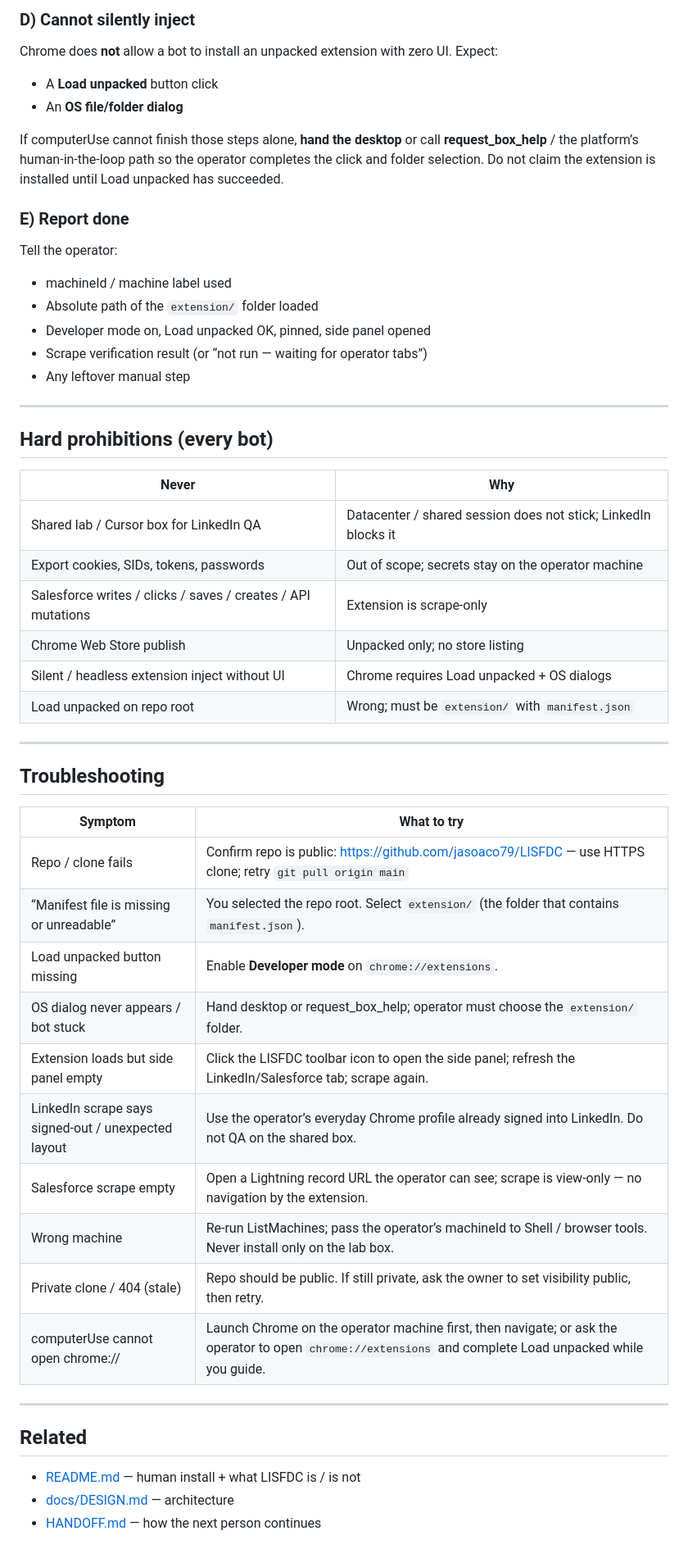
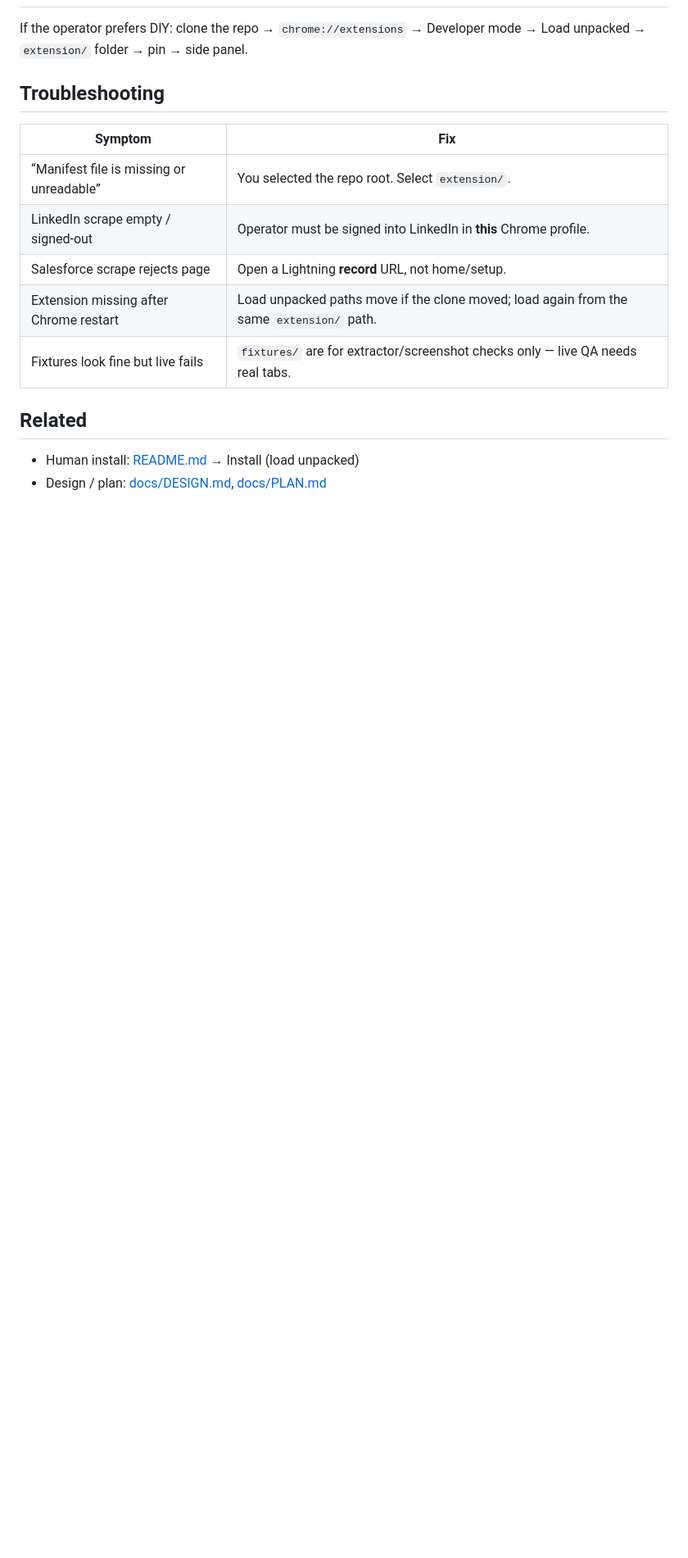
Before and after one commit to jasoaco79/LISFDC, a Markdown page: BOT_INSTALL.md, the part around one of its changes. Shown at 82% size. GitHub-like rendering; blank space fills up the shorter version.

```diff
--- a/BOT_INSTALL.md
+++ b/BOT_INSTALL.md
@@ -64,56 +51,16 @@ Confirm:
-### D) Cannot silently inject
-
-Chrome does **not** allow a bot to install an unpacked extension with zero UI. Expect:
-
-- A **Load unpacked** button click
-- An **OS file/folder dialog**
-
-If computerUse cannot finish those steps alone, **hand the desktop** or call **request_box_help** / the platform’s human-in-the-loop path so the operator completes the click and folder selection. Do not claim the extension is installed until Load unpacked has succeeded.
-
-### E) Report done
-
-Tell the operator:
-
-- machineId / machine label used
-- Absolute path of the `extension/` folder loaded
-- Developer mode on, Load unpacked OK, pinned, side panel opened
-- Scrape verification result (or “not run — waiting for operator tabs”)
-- Any leftover manual step
-
----
-
-## Hard prohibitions (every bot)
-
-| Never | Why |
-| --- | --- |
-| Shared lab / Cursor box for LinkedIn QA | Datacenter / shared session does not stick; LinkedIn blocks it |
-| Export cookies, SIDs, tokens, passwords | Out of scope; secrets stay on the operator machine |
-| Salesforce writes / clicks / saves / creates / API mutations | Extension is scrape-only |
-| Chrome Web Store publish | Unpacked only; no store listing |
-| Silent / headless extension inject without UI | Chrome requires Load unpacked + OS dialogs |
-| Load unpacked on repo root | Wrong; must be `extension/` with `manifest.json` |
-
----
+If the operator prefers DIY: clone the repo → `chrome://extensions` → Developer mode → Load unpacked → `extension/` folder → pin → side panel.
 
 ## Troubleshooting
 
-| Symptom | What to try |
+| Symptom | Fix |
 | --- | --- |
-| Repo / clone fails | Confirm repo is public: https://github.com/jasoaco79/LISFDC — use HTTPS clone; retry `git pull origin main` |
-| “Manifest file is missing or unreadable” | You selected the repo root. Select `extension/` (the folder that contains `manifest.json`). |
-| Load unpacked button missing | Enable **Developer mode** on `chrome://extensions`. |
-| OS dialog never appears / bot stuck | Hand desktop or request_box_help; operator must choose the `extension/` folder. |
-| Extension loads but side panel empty | Click the LISFDC toolbar icon to open the side panel; refresh the LinkedIn/Salesforce tab; scrape again. |
-| LinkedIn scrape says signed-out / unexpected layout | Use the operator’s everyday Chrome profile already signed into LinkedIn. Do not QA on the shared box. |
-| Salesforce scrape empty | Open a Lightning record URL the operator can see; scrape is view-only — no navigation by the extension. |
-| Wrong machine | Re-run ListMachines; pass the operator’s machineId to Shell / browser tools. Never install only on the lab box. |
-| Private clone / 404 (stale) | Repo should be public. If still private, ask the owner to set visibility public, then retry. |
-| computerUse cannot open chrome:// | Launch Chrome on the operator machine first, then navigate; or ask the operator to open `chrome://extensions` and complete Load unpacked while you guide. |
-
----
+| “Manifest file is missing or unreadable” | You selected the repo root. Select `extension/`. |
+| LinkedIn scrape empty / signed-out | Operator must be signed into LinkedIn in **this** Chrome profile. |
+| Salesforce scrape rejects page | Open a Lightning **record** URL, not home/setup. |
+| Extension missing after Chrome restart | Load unpacked paths move if the clone moved; load again from the same `extension/` path. |
+| Fixtures look fine but live fails | `fixtures/` are for extractor/screenshot checks only — live QA needs real tabs. |
 
 ## Related
 
-- [README.md](README.md) — human install + what LISFDC is / is not
-- [docs/DESIGN.md](docs/DESIGN.md) — architecture
-- [HANDOFF.md](HANDOFF.md) — how the next person continues
+- Human install: [README.md](README.md) → Install (load unpacked)
+- Design / plan: [docs/DESIGN.md](docs/DESIGN.md), [docs/PLAN.md](docs/PLAN.md)
```
Also changed, not shown: other parts of BOT_INSTALL.md (+33 -46 lines), README.md (+10 -10 lines).
